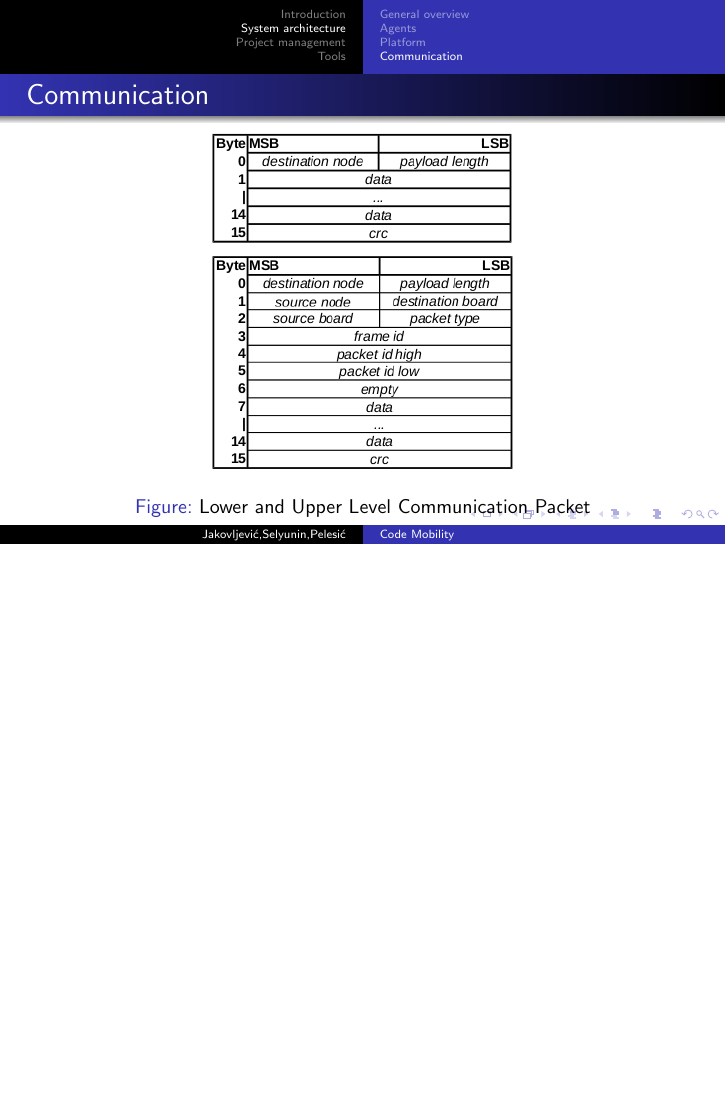
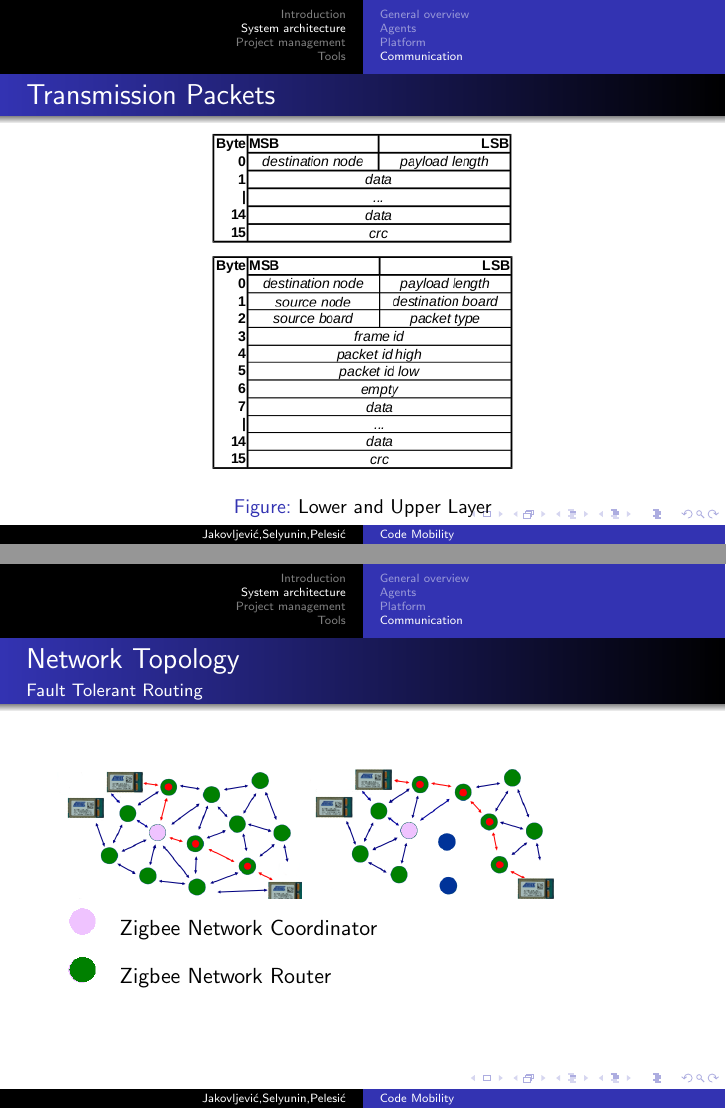
Before and after one commit to micky686/Esen2012, LaTeX slides (docs/workshop1/presentation.tex): page 18 of 22 before the commit and pages 18 and 19 of 23 after it, the two joined at a grey line, the shorter picture padded with empty space. Compiled offline with pdfLaTeX.

Commit message:
Zigbee 2 slides

```diff
--- a/docs/workshop1/presentation.tex
+++ b/docs/workshop1/presentation.tex
@@ -227,19 +227,30 @@ Communication design & \\
 
 \subsection{Communication}
 \begin{frame}
-	\frametitle{Communication}
+	\frametitle{Transmission Packets}
 
         \begin{figure}
           \includegraphics<1>[width=0.5\textwidth]{img/packet-low-level.png} \\
           \includegraphics<1>[width=0.5\textwidth]{img/packet-upper-level.png}
-          \caption{Lower and Upper Level Communication Packet}
+          \caption{Lower and Upper Layer}
         \end{figure}
+% 	\framesubtitle{}
+\end{frame}
+
+\begin{frame} % when one board crashes
+  \frametitle{Network Topology}
+  \framesubtitle{Fault Tolerant Routing}
+  \includegraphics<1>[width=0.4\textwidth]{img/mesh-routing1.png}
+  \includegraphics<1>[width=0.4\textwidth]{img/mesh-routing2.png} \\
+
+  \begin{tabular}{ll}
+    \includegraphics[height=0.2in]{img/pink.png} & Zigbee Network Coordinator\\
+    \includegraphics[height=0.2in]{img/green} & Zigbee Network Router
+  \end{tabular}
+
+\end{frame}
 
 
-
-% 	\framesubtitle{}
-
-\end{frame}
 
 \section{Project management}
 \begin{frame}
```
